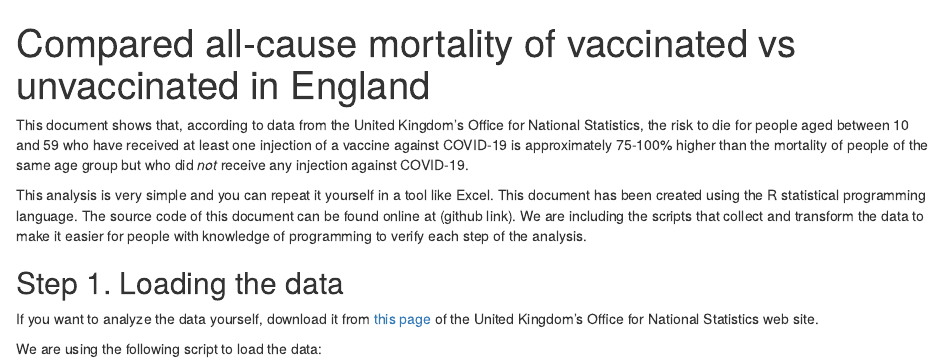
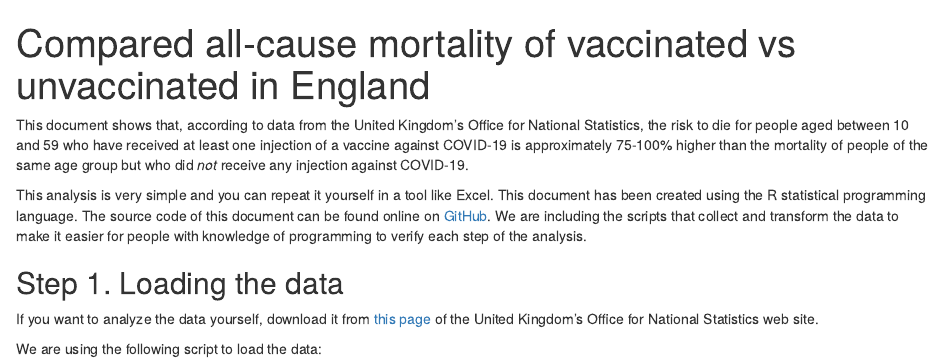
Before and after one commit to gfraiteur/mortality, an R Markdown document (mortality_vaccinated_uk.Rmd): the page in a window 1100 px wide, from its top. The pictures show the output file mortality_vaccinated_uk.html that the author committed with the source, opened offline.

Commit message:
Updated GitHub link.

```diff
--- a/mortality_vaccinated_uk.Rmd
+++ b/mortality_vaccinated_uk.Rmd
@@ -20,7 +20,7 @@ This document shows that, according to data from the United Kingdom's Office for
 received at least one injection of a vaccine against COVID-19 is approximately 75-100% higher than the mortality of people of the same age group but who did
 *not* receive any injection against COVID-19.
 
-This analysis is very simple and you can repeat it yourself in a tool like Excel. This document has been created using the R statistical programming language. The source code of this document can be found online at (github link). We are including the scripts that collect and transform the data to make it easier for people with knowledge of programming to verify each step of the analysis.
+This analysis is very simple and you can repeat it yourself in a tool like Excel. This document has been created using the R statistical programming language. The source code of this document can be found online on [GitHub](https://github.com/gfraiteur/mortality/blob/main/mortality_vaccinated_uk.Rmd). We are including the scripts that collect and transform the data to make it easier for people with knowledge of programming to verify each step of the analysis.
 
 
 
```
Also changed, not shown: README.md, mortality_vaccinated_uk.html, 1 other file.
